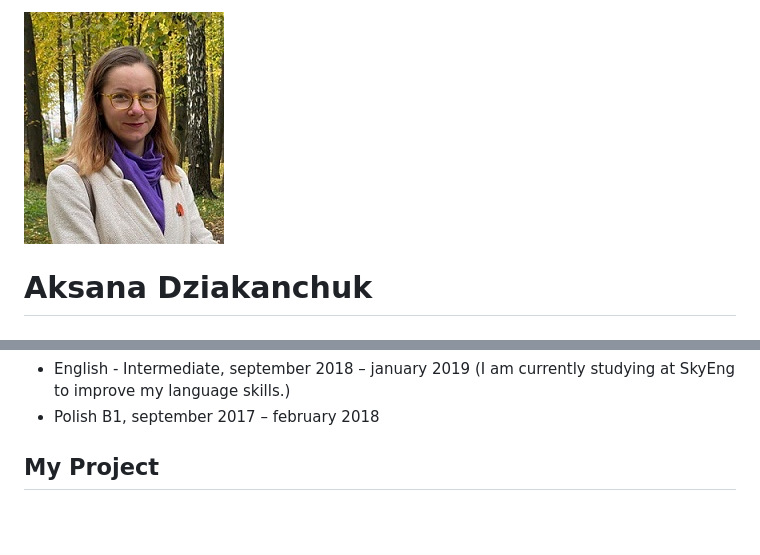
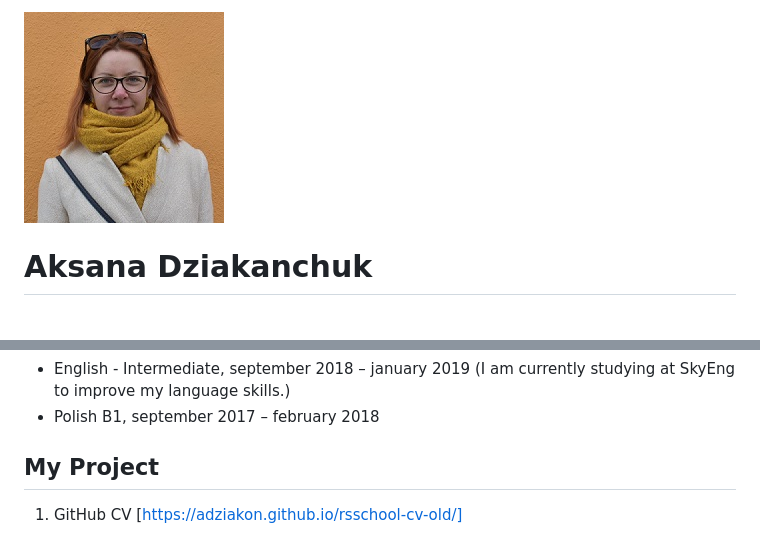
Before and after one commit to ADziakon/rsschool-cv-old3, a Markdown page: cv.md, 2 parts joined by grey strips. Drawn GitHub-style; pictures changed too: my_foto.png (added); blank space fills up the shorter version.

Commit message:
feat: add project and  change  foto

```diff
--- a/cv.md
+++ b/cv.md
@@ -1,4 +1,4 @@
-![Aksana Dziakanchuk](cv.jpg "CV-foto")
+![Aksana Dziakanchuk](my_foto.png "CV-foto")
 # Aksana Dziakanchuk
 
 ### Junior FrontEnd Developer
@@ -59,3 +59,4 @@ END.
 * Polish В1, september 2017 – february 2018
 
 ## My Project
+1. GitHub CV [https://adziakon.github.io/rsschool-cv-old/]
```
